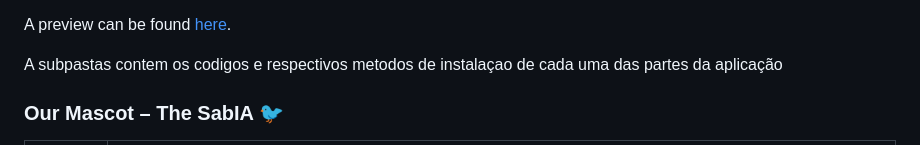
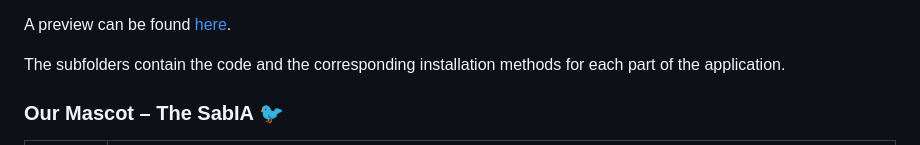
Before and after one commit to PauloHenriqueAS/NASA_SabIA, a Markdown page: README.md, the part around the change. GitHub-like rendering.

```diff
--- a/README.md
+++ b/README.md
@@ -16,7 +16,7 @@ To achieve this goal, the heart of SabIA is powered by an AI agent trained on hi
 
 A preview can be found [here](https://www.sabia.earth).
 
-A subpastas contem os codigos e respectivos metodos de instalaçao de cada uma das partes da aplicação
+The subfolders contain the code and the corresponding installation methods for each part of the application.
 
 ### Our Mascot – The SabIA 🐦
 
```
